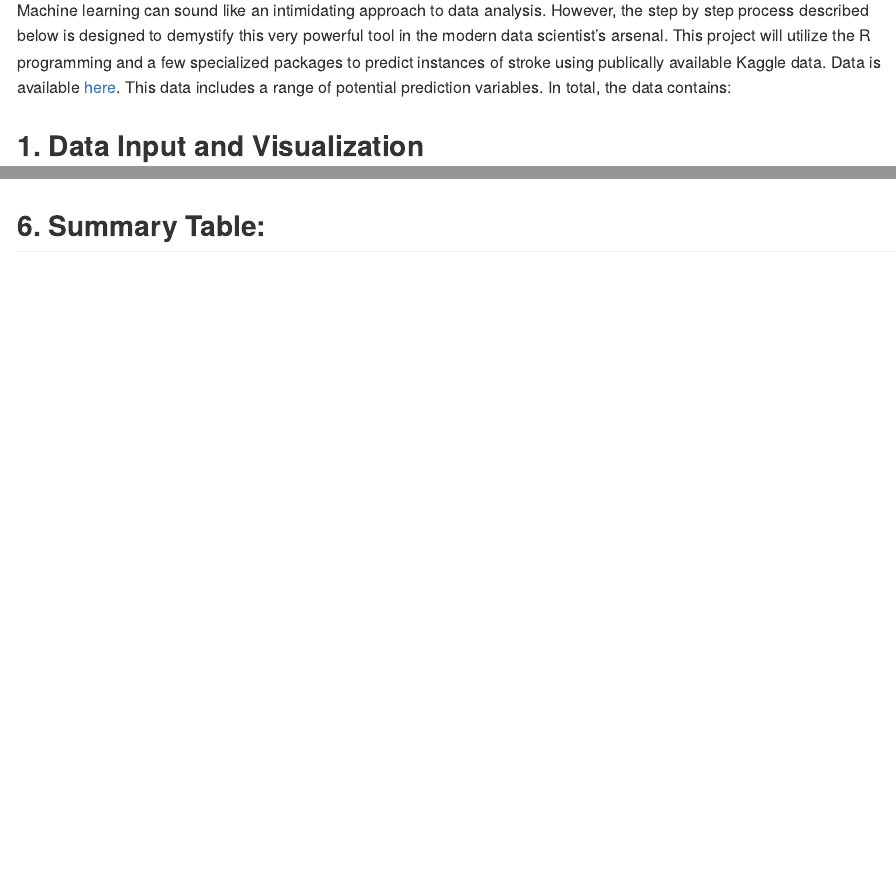
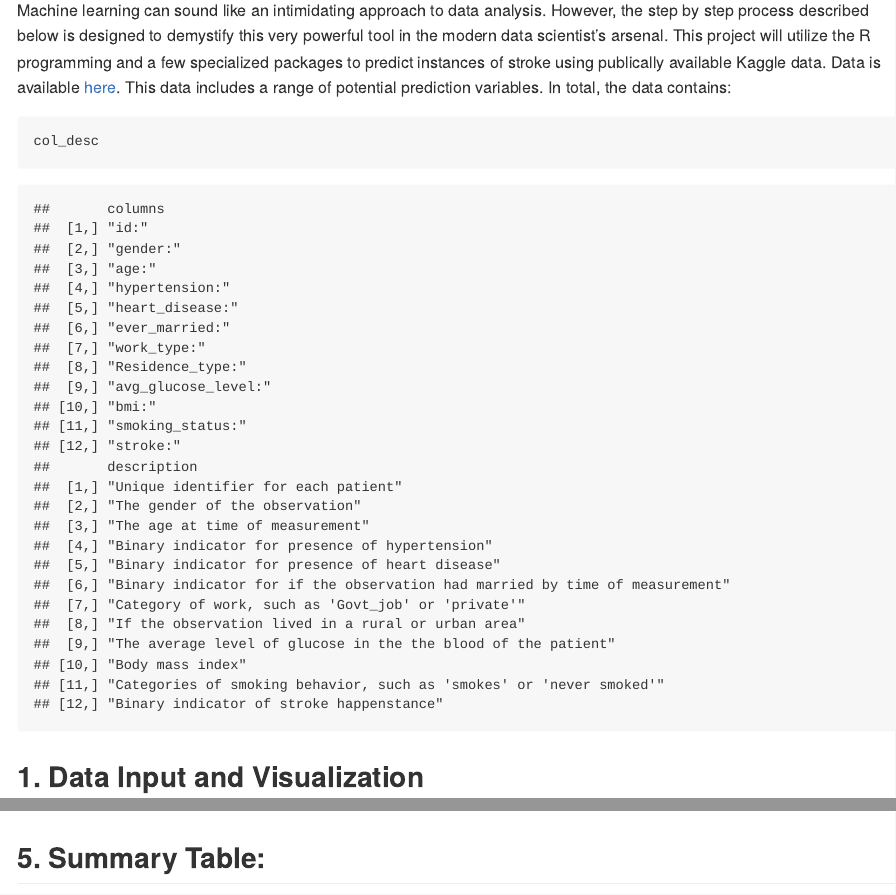
Before and after one commit to Connor-Burton/OSS_Machine_Learning, an R Markdown document (Tree_Methods.Rmd): the page in a window 1100 px wide, from 150 px down, and a second part further down, joined at a grey line. Rendered offline with R 4.5, knitr and Pandoc, with nearby package versions; some code elsewhere in the file could not run offline; long lines of code are wrapped.

Commit message:
Cleaned up output

````diff
--- a/Tree_Methods.Rmd
+++ b/Tree_Methods.Rmd
@@ -34,10 +34,11 @@ description = c("Unique identifier for each patient",
          "Binary indicator of stroke happenstance"
          )
 col_desc = cbind(columns, description)
+```
+
+```{r}
 col_desc
 ```
-
-
 
 ## 1. Data Input and Visualization
 
@@ -344,7 +345,7 @@ Boosted_Tree=test_boosted_out |> accuracy(stroke, .pred)
 ```
 
 
-## 6. Summary Table:
+## 5. Summary Table:
 ```{r, warning = FALSE, message = FALSE}
 #Prepping graphic of model performance
 acc_graph =rbind(
````
Also changed, not shown: Tree_Methods.md, Tree_Methods_files/figure-gfm/unnamed-chunk-13-1.png (added), Tree_Methods_files/figure-gfm/unnamed-chunk-3-1.png, Tree_Methods_files/figure-gfm/unnamed-chunk-4-1.png (added), Tree_Methods_files/figure-gfm/unnamed-chunk-4-2.png (added).
